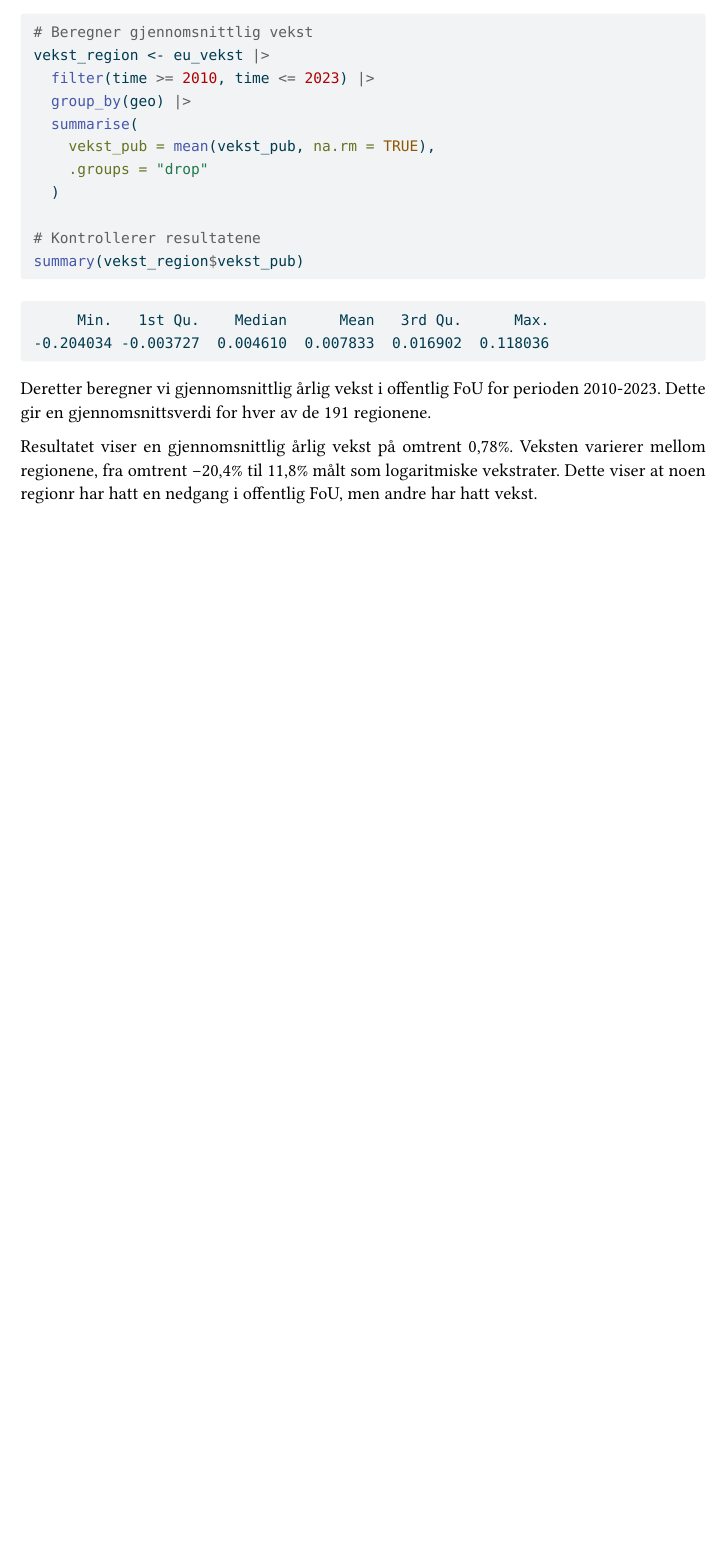
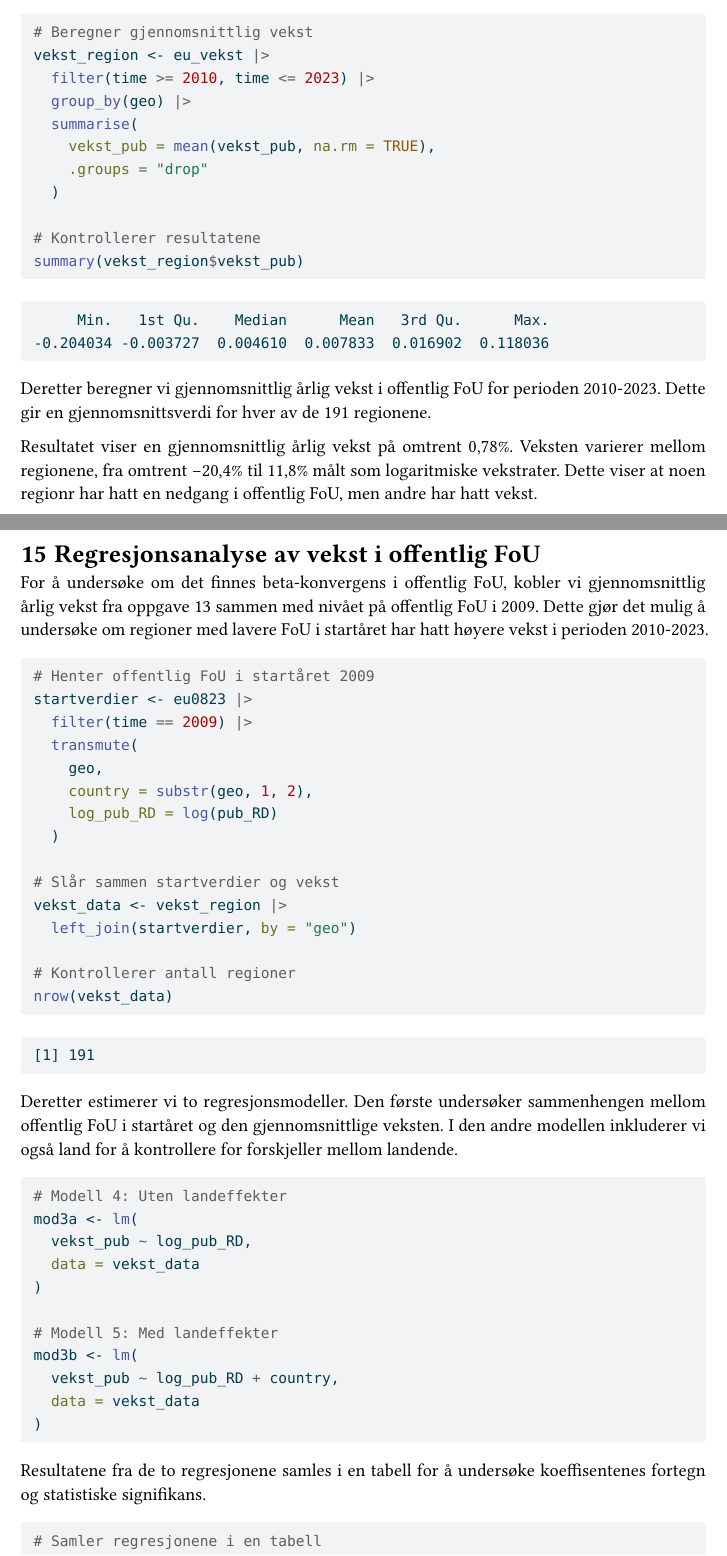
Before and after one commit to mfayee/Ass1-msb104, a Quarto document (Ass1-msb104.qmd): part of page 15 of 15 before the commit and two parts of pages 15 and 16 of 17 after it, the two joined at a grey line, cut so that both start at the same text, the shorter picture padded with empty space. The pictures show the output file Ass1-msb104.pdf that the author committed with the source.

Commit message:
Ferdig med oppgave 14 (Regresjonsanalyse av vekst i offentlig FoU)

````diff
--- a/Ass1-msb104.qmd
+++ b/Ass1-msb104.qmd
@@ -428,3 +428,48 @@ summary(vekst_region$vekst_pub)
 Deretter beregner vi gjennomsnittlig årlig vekst i offentlig FoU for perioden 2010-2023. Dette gir en gjennomsnittsverdi for hver av de 191 regionene.
 
 Resultatet viser en gjennomsnittlig årlig vekst på omtrent 0,78%. Veksten varierer mellom regionene, fra omtrent -20,4% til 11,8% målt som logaritmiske vekstrater. Dette viser at noen regionr har hatt en nedgang i offentlig FoU, men andre har hatt vekst.
+
+# Regresjonsanalyse av vekst i offentlig FoU
+
+For å undersøke om det finnes beta-konvergens i offentlig FoU, kobler vi gjennomsnittlig årlig vekst fra oppgave 13 sammen med nivået på offentlig FoU i 2009. Dette gjør det mulig å undersøke om regioner med lavere FoU i startåret har hatt høyere vekst i perioden 2010-2023.
+
+```{r}
+# Henter offentlig FoU i startåret 2009
+startverdier <- eu0823 |>
+  filter(time == 2009) |>
+  transmute(
+    geo,
+    country = substr(geo, 1, 2),
+    log_pub_RD = log(pub_RD)
+  )
+
+# Slår sammen startverdier og vekst
+vekst_data <- vekst_region |>
+  left_join(startverdier, by = "geo")
+
+# Kontrollerer antall regioner
+nrow(vekst_data)
+
+```
+
+Deretter estimerer vi to regresjonsmodeller. Den første undersøker sammenhengen mellom offentlig FoU i startåret og den gjennomsnittlige veksten. I den andre modellen inkluderer vi også land for å kontrollere for forskjeller mellom landende.
+
+```{r}
+# Modell 4: Uten landeffekter
+mod3a <- lm(
+  vekst_pub ~ log_pub_RD,
+  data = vekst_data
+)
+
+# Modell 5: Med landeffekter
+mod3b <- lm(
+  vekst_pub ~ log_pub_RD + country,
+  data = vekst_data
+)
+
+```
+
+Resultatene fra de to regresjonene samles i en tabell for å undersøke koeffisentenes fortegn og statistiske signifikans.
+
+```{r}
+# Samler regresjonene i en tabell
````
Also changed, not shown: Ass1-msb104.pdf, Ass1-msb104.qmd (23 more changed lines).
